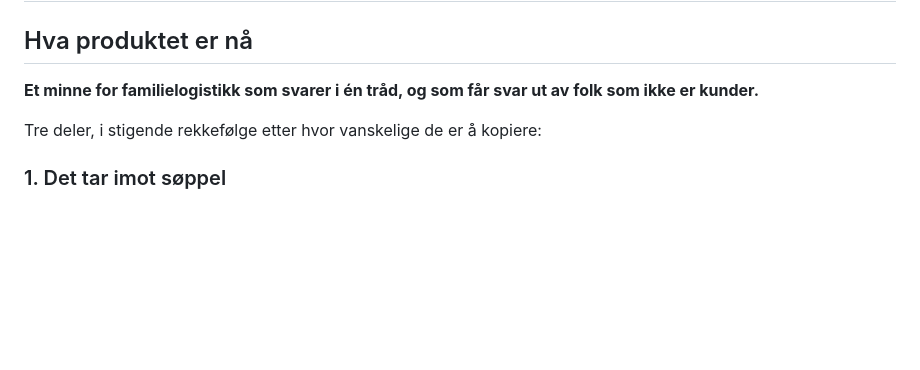
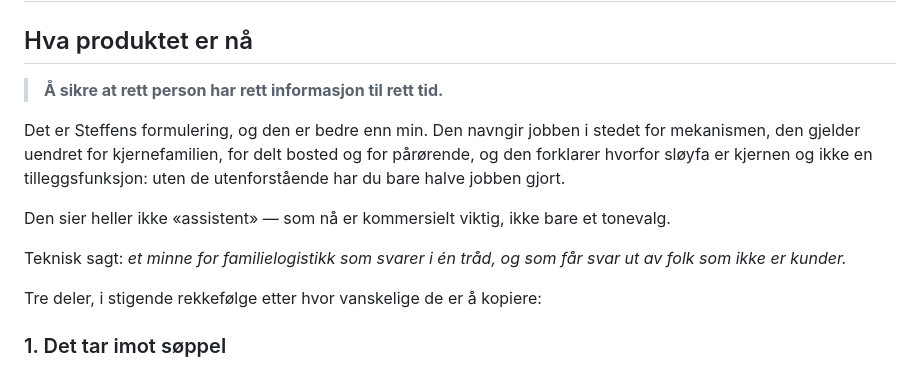
Before and after one commit to sfidjela/Bella8, a Markdown page: mockup/MARKED.md, the part around the change. Drawn GitHub-style; blank space fills up the shorter version.

```diff
--- a/mockup/MARKED.md
+++ b/mockup/MARKED.md
@@ -2,7 +2,16 @@
 
 ## Hva produktet er nå
 
-**Et minne for familielogistikk som svarer i én tråd, og som får svar ut av folk som ikke er kunder.**
+> **Å sikre at rett person har rett informasjon til rett tid.**
+
+Det er Steffens formulering, og den er bedre enn min. Den navngir jobben i stedet for mekanismen,
+den gjelder uendret for kjernefamilien, for delt bosted og for pårørende, og den forklarer hvorfor
+sløyfa er kjernen og ikke en tilleggsfunksjon: uten de utenforstående har du bare halve jobben gjort.
+
+Den sier heller ikke «assistent» — som nå er kommersielt viktig, ikke bare et tonevalg.
+
+Teknisk sagt: *et minne for familielogistikk som svarer i én tråd, og som får svar ut av folk
+som ikke er kunder.*
 
 Tre deler, i stigende rekkefølge etter hvor vanskelige de er å kopiere:
 
```
Also changed, not shown: mockup/MOTOR.md (+43 -0 lines).
